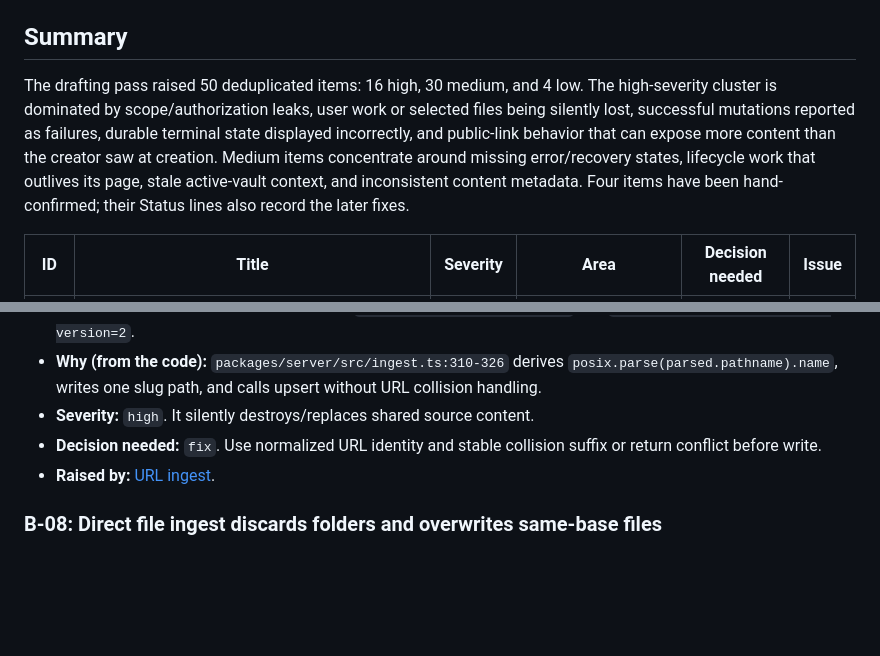
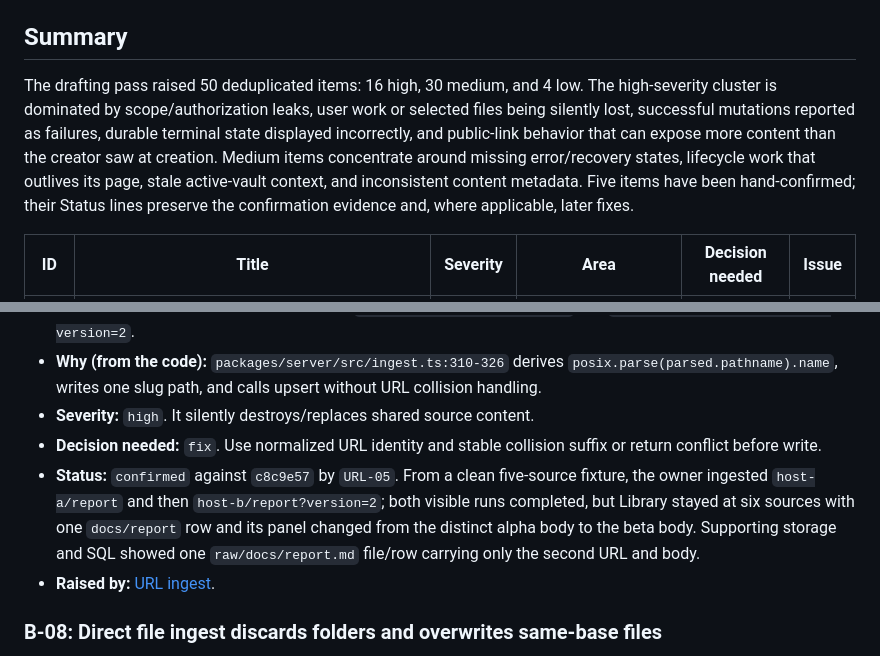
Before and after one commit to kijanac/great-minds, a Markdown page: bug-triage.md, 2 parts joined by grey strips. Drawn GitHub-style; blank space fills up the shorter version.

```diff
--- a/bug-triage.md
+++ b/bug-triage.md
@@ -4,7 +4,7 @@ A consolidated list of defects and inconsistencies raised by the feature documen
 
 ## Summary
 
-The drafting pass raised 50 deduplicated items: 16 high, 30 medium, and 4 low. The high-severity cluster is dominated by scope/authorization leaks, user work or selected files being silently lost, successful mutations reported as failures, durable terminal state displayed incorrectly, and public-link behavior that can expose more content than the creator saw at creation. Medium items concentrate around missing error/recovery states, lifecycle work that outlives its page, stale active-vault context, and inconsistent content metadata. Four items have been hand-confirmed; their Status lines also record the later fixes.
+The drafting pass raised 50 deduplicated items: 16 high, 30 medium, and 4 low. The high-severity cluster is dominated by scope/authorization leaks, user work or selected files being silently lost, successful mutations reported as failures, durable terminal state displayed incorrectly, and public-link behavior that can expose more content than the creator saw at creation. Medium items concentrate around missing error/recovery states, lifecycle work that outlives its page, stale active-vault context, and inconsistent content metadata. Five items have been hand-confirmed; their Status lines preserve the confirmation evidence and, where applicable, later fixes.
 
 | ID | Title | Severity | Area | Decision needed | Issue |
 | --- | --- | --- | --- | --- | --- |
@@ -133,6 +133,7 @@ The drafting pass raised 50 deduplicated items: 16 high, 30 medium, and 4 low. T
 - **Why (from the code):** `packages/server/src/ingest.ts:310-326` derives `posix.parse(parsed.pathname).name`, writes one slug path, and calls upsert without URL collision handling.
 - **Severity:** `high`. It silently destroys/replaces shared source content.
 - **Decision needed:** `fix`. Use normalized URL identity and stable collision suffix or return conflict before write.
+- **Status:** `confirmed` against `c8c9e57` by `URL-05`. From a clean five-source fixture, the owner ingested `host-a/report` and then `host-b/report?version=2`; both visible runs completed, but Library stayed at six sources with one `docs/report` row and its panel changed from the distinct alpha body to the beta body. Supporting storage and SQL showed one `raw/docs/report.md` file/row carrying only the second URL and body.
 - **Raised by:** [URL ingest](sources/add-a-url.md#open-questions-and-verification).
 
 ### B-08: Direct file ingest discards folders and overwrites same-base files
```
Also changed, not shown: verification/README.md (+1 -1 lines), verification/sources-and-library.md (+1 -1 lines).
